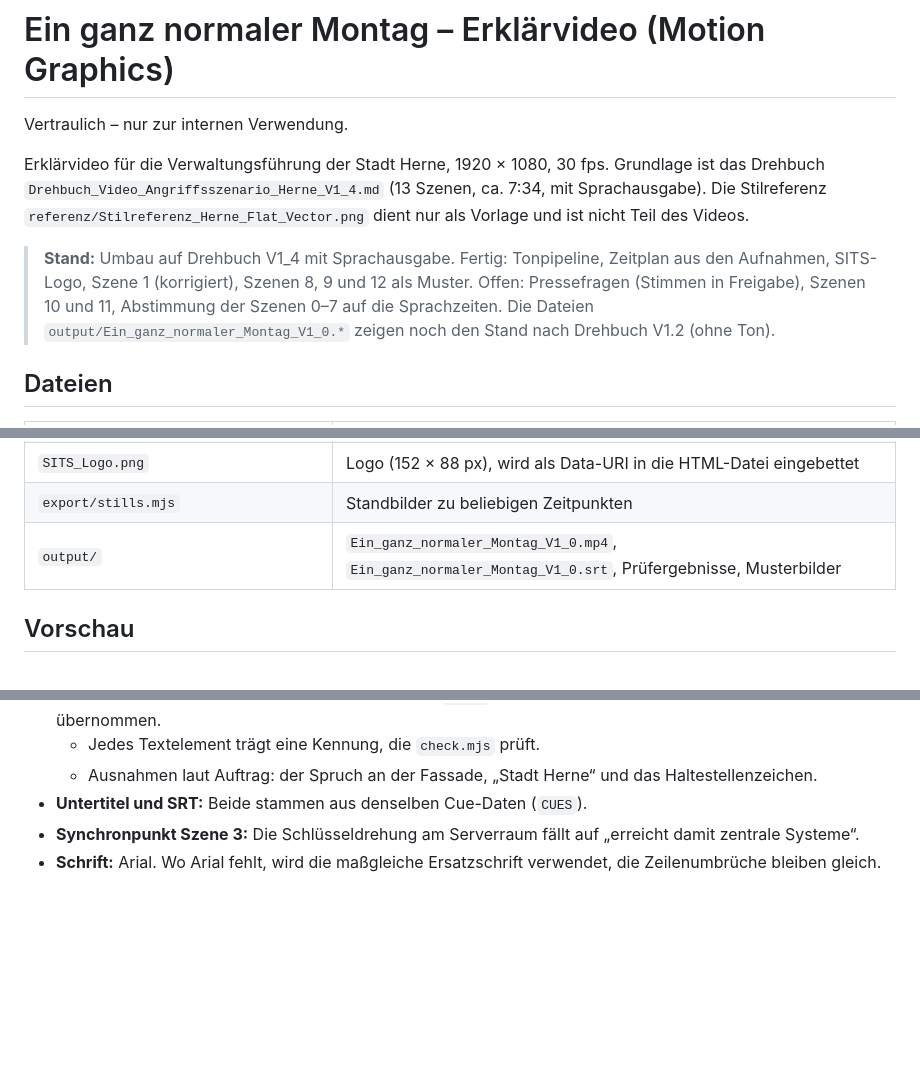
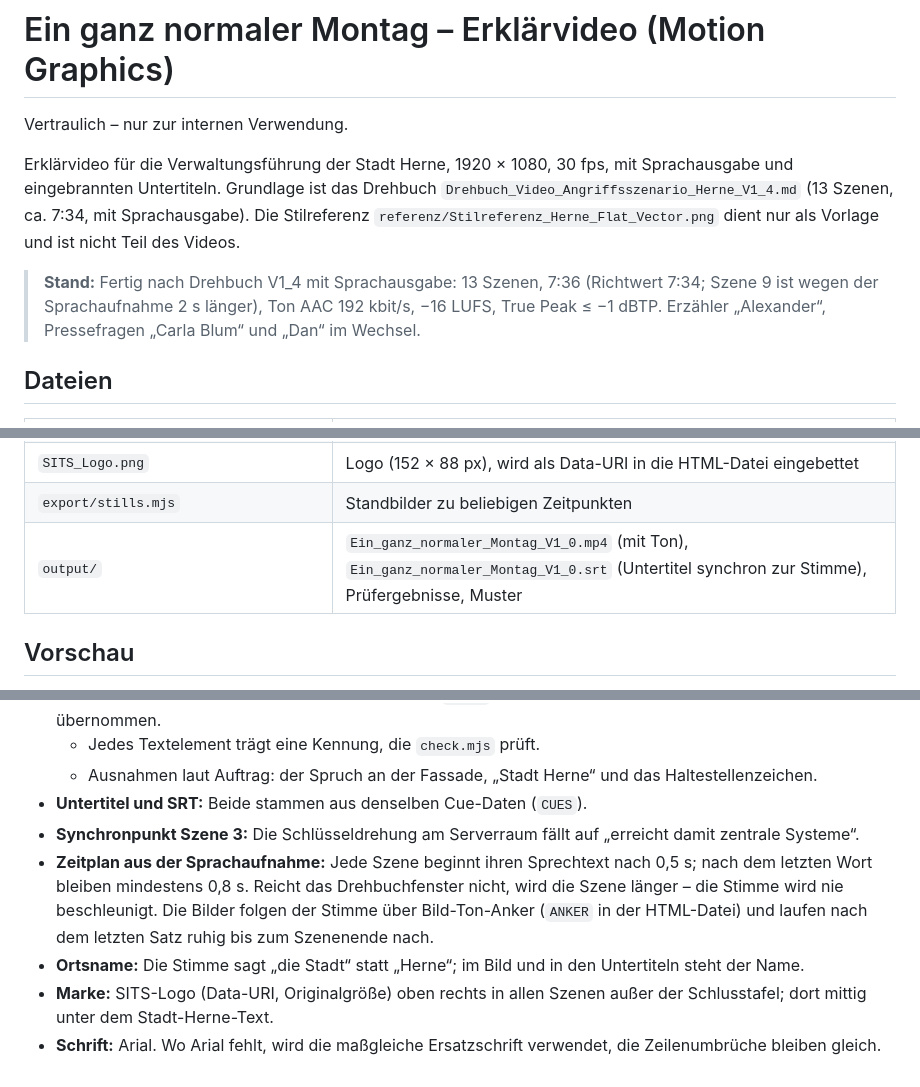
Before and after one commit to TopTob23/Video-Sensibilisierung, a Markdown page: README.md, 3 parts joined by grey strips. Rendered like a GitHub page; blank space fills up the shorter version.

Commit message:
README: Stand nach Drehbuch V1_4 mit Sprachausgabe
Co-Authored-By: Claude Opus 5.5 <noreply@anthropic.com>
Claude-Session: https://claude.ai/code/session_01Qd98oPKXKJUxRRWhyE1VDX

```diff
--- a/README.md
+++ b/README.md
@@ -2,13 +2,12 @@
 
 Vertraulich – nur zur internen Verwendung.
 
-Erklärvideo für die Verwaltungsführung der Stadt Herne, 1920 × 1080, 30 fps.
+Erklärvideo für die Verwaltungsführung der Stadt Herne, 1920 × 1080, 30 fps, mit Sprachausgabe und eingebrannten Untertiteln.
 Grundlage ist das Drehbuch `Drehbuch_Video_Angriffsszenario_Herne_V1_4.md` (13 Szenen, ca. 7:34, mit Sprachausgabe). Die Stilreferenz
 `referenz/Stilreferenz_Herne_Flat_Vector.png` dient nur als Vorlage und ist nicht Teil des Videos.
 
-> **Stand:** Umbau auf Drehbuch V1_4 mit Sprachausgabe. Fertig: Tonpipeline, Zeitplan aus den Aufnahmen, SITS-Logo, Szene 1 (korrigiert),
-> Szenen 8, 9 und 12 als Muster. Offen: Pressefragen (Stimmen in Freigabe), Szenen 10 und 11, Abstimmung der Szenen 0–7 auf die Sprachzeiten.
-> Die Dateien `output/Ein_ganz_normaler_Montag_V1_0.*` zeigen noch den Stand nach Drehbuch V1.2 (ohne Ton).
+> **Stand:** Fertig nach Drehbuch V1_4 mit Sprachausgabe: 13 Szenen, 7:36 (Richtwert 7:34; Szene 9 ist wegen der Sprachaufnahme
+> 2 s länger), Ton AAC 192 kbit/s, −16 LUFS, True Peak ≤ −1 dBTP. Erzähler „Alexander“, Pressefragen „Carla Blum“ und „Dan“ im Wechsel.
 
 ## Dateien
 
@@ -26,7 +25,7 @@ Grundlage ist das Drehbuch `Drehbuch_Video_Angriffsszenario_Herne_V1_4.md` (13 S
 | `audio/tts/` | Sprachtexte je Szene (`szene_XX.txt`) und `ERSETZUNGEN.md` |
 | `SITS_Logo.png` | Logo (152 × 88 px), wird als Data-URI in die HTML-Datei eingebettet |
 | `export/stills.mjs` | Standbilder zu beliebigen Zeitpunkten |
-| `output/` | `Ein_ganz_normaler_Montag_V1_0.mp4`, `Ein_ganz_normaler_Montag_V1_0.srt`, Prüfergebnisse, Musterbilder |
+| `output/` | `Ein_ganz_normaler_Montag_V1_0.mp4` (mit Ton), `Ein_ganz_normaler_Montag_V1_0.srt` (Untertitel synchron zur Stimme), Prüfergebnisse, Muster |
 
 ## Vorschau
 
@@ -60,4 +59,9 @@ node export/sync.mjs          # Zeitplan aus den Aufnahmen in die HTML-Datei üb
   - Ausnahmen laut Auftrag: der Spruch an der Fassade, „Stadt Herne“ und das Haltestellenzeichen.
 - **Untertitel und SRT:** Beide stammen aus denselben Cue-Daten (`CUES`).
 - **Synchronpunkt Szene 3:** Die Schlüsseldrehung am Serverraum fällt auf „erreicht damit zentrale Systeme“.
+- **Zeitplan aus der Sprachaufnahme:** Jede Szene beginnt ihren Sprechtext nach 0,5 s; nach dem letzten Wort bleiben mindestens 0,8 s.
+  Reicht das Drehbuchfenster nicht, wird die Szene länger – die Stimme wird nie beschleunigt. Die Bilder folgen der Stimme über
+  Bild-Ton-Anker (`ANKER` in der HTML-Datei) und laufen nach dem letzten Satz ruhig bis zum Szenenende nach.
+- **Ortsname:** Die Stimme sagt „die Stadt“ statt „Herne“; im Bild und in den Untertiteln steht der Name.
+- **Marke:** SITS-Logo (Data-URI, Originalgröße) oben rechts in allen Szenen außer der Schlusstafel; dort mittig unter dem Stadt-Herne-Text.
 - **Schrift:** Arial. Wo Arial fehlt, wird die maßgleiche Ersatzschrift verwendet, die Zeilenumbrüche bleiben gleich.
```
